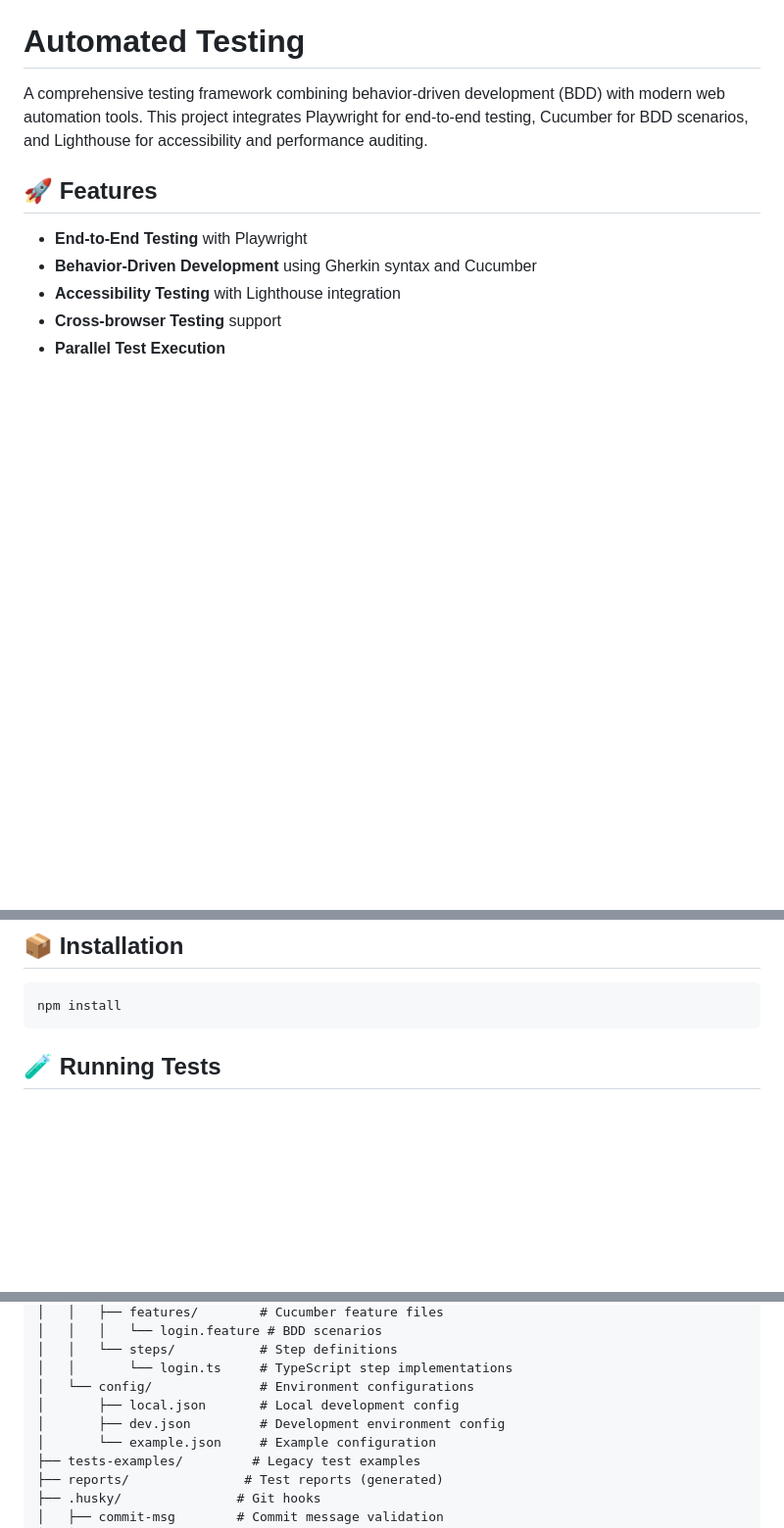
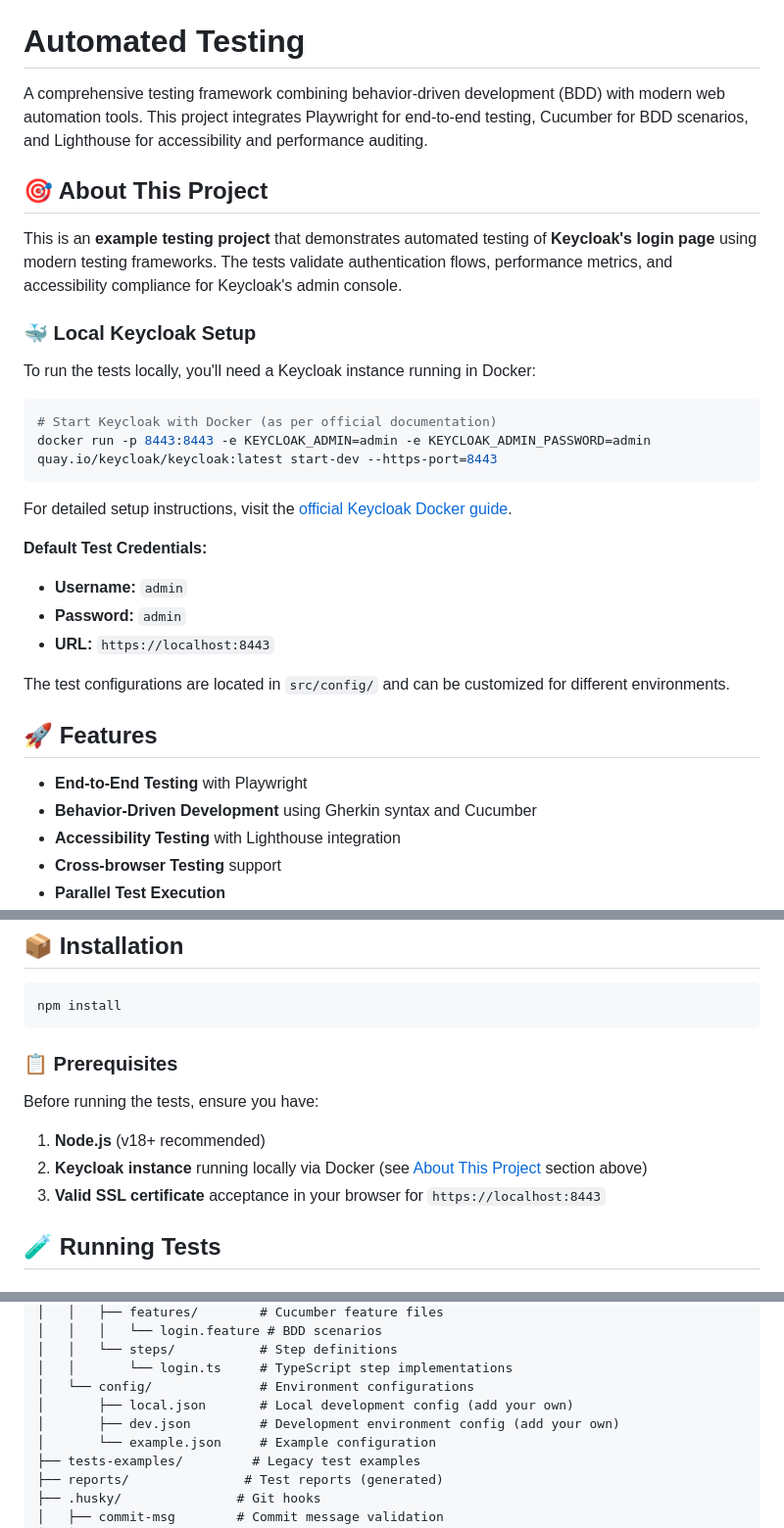
Before and after one commit to benwaar/automated-testing, a Markdown page: README.md, 3 parts joined by grey strips. Shown: that part at 98% size. GitHub-like rendering; blank space fills up the shorter version.

Commit message:
docs: add Keycloak context and Docker setup instructions to README
- Add new 'About This Project' section explaining Keycloak login testing focus
- Include Docker command for local Keycloak setup with HTTPS on port 8443
- Reference official Keycloak Docker documentation for detailed setup
- Document default test credentials (admin/admin) and localhost URL
- Add Prerequisites section with Node.js, Keycloak, and SSL requirements
- Clarify that this is an example project demonstrating testing frameworks

Helps users understand:
- What the project actually tests (Keycloak login page)
- How to set up the required test environment locally
- Where to find official Keycloak documentation
- What credentials and URLs are expected by the tests

````diff
--- a/README.md
+++ b/README.md
@@ -4,6 +4,34 @@ A comprehensive testing framework combining behavior-driven development (BDD)
 with modern web automation tools. This project integrates Playwright for
 end-to-end testing, Cucumber for BDD scenarios, and Lighthouse for accessibility
 and performance auditing.
+
+## 🎯 About This Project
+
+This is an **example testing project** that demonstrates automated testing of
+**Keycloak's login page** using modern testing frameworks. The tests validate
+authentication flows, performance metrics, and accessibility compliance for
+Keycloak's admin console.
+
+### 🐳 Local Keycloak Setup
+
+To run the tests locally, you'll need a Keycloak instance running in Docker:
+
+```bash
+# Start Keycloak with Docker (as per official documentation)
+docker run -p 8443:8443 -e KEYCLOAK_ADMIN=admin -e KEYCLOAK_ADMIN_PASSWORD=admin quay.io/keycloak/keycloak:latest start-dev --https-port=8443
+```
+
+For detailed setup instructions, visit the
+[official Keycloak Docker guide](https://www.keycloak.org/getting-started/getting-started-docker).
+
+**Default Test Credentials:**
+
+- **Username:** `admin`
+- **Password:** `admin`
+- **URL:** `https://localhost:8443`
+
+The test configurations are located in `src/config/` and can be customized for
+different environments.
 
 ## 🚀 Features
 
@@ -72,6 +100,16 @@ npm run lint
 ```bash
 npm install
 ```
+
+### 📋 Prerequisites
+
+Before running the tests, ensure you have:
+
+1. **Node.js** (v18+ recommended)
+2. **Keycloak instance** running locally via Docker (see
+   [About This Project](#-about-this-project) section above)
+3. **Valid SSL certificate** acceptance in your browser for
+   `https://localhost:8443`
 
 ## 🧪 Running Tests
 
@@ -197,8 +235,8 @@ npm run pre-commit
 │   │   └── steps/           # Step definitions
 │   │       └── login.ts     # TypeScript step implementations
 │   └── config/              # Environment configurations
-│       ├── local.json       # Local development config
-│       ├── dev.json         # Development environment config
+│       ├── local.json       # Local development config (add your own)
+│       ├── dev.json         # Development environment config (add your own)
 │       └── example.json     # Example configuration
 ├── tests-examples/         # Legacy test examples
 ├── reports/               # Test reports (generated)
````
